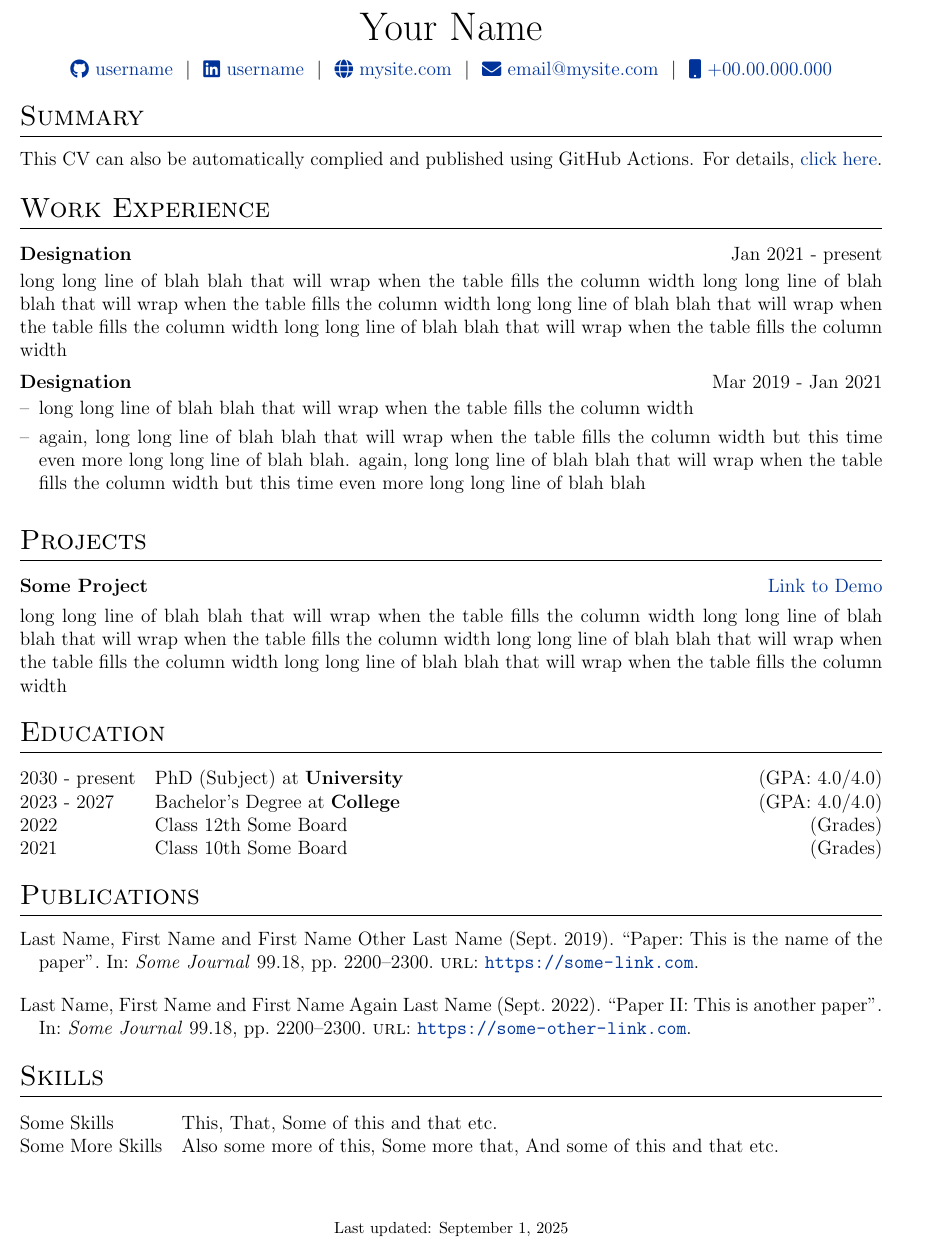
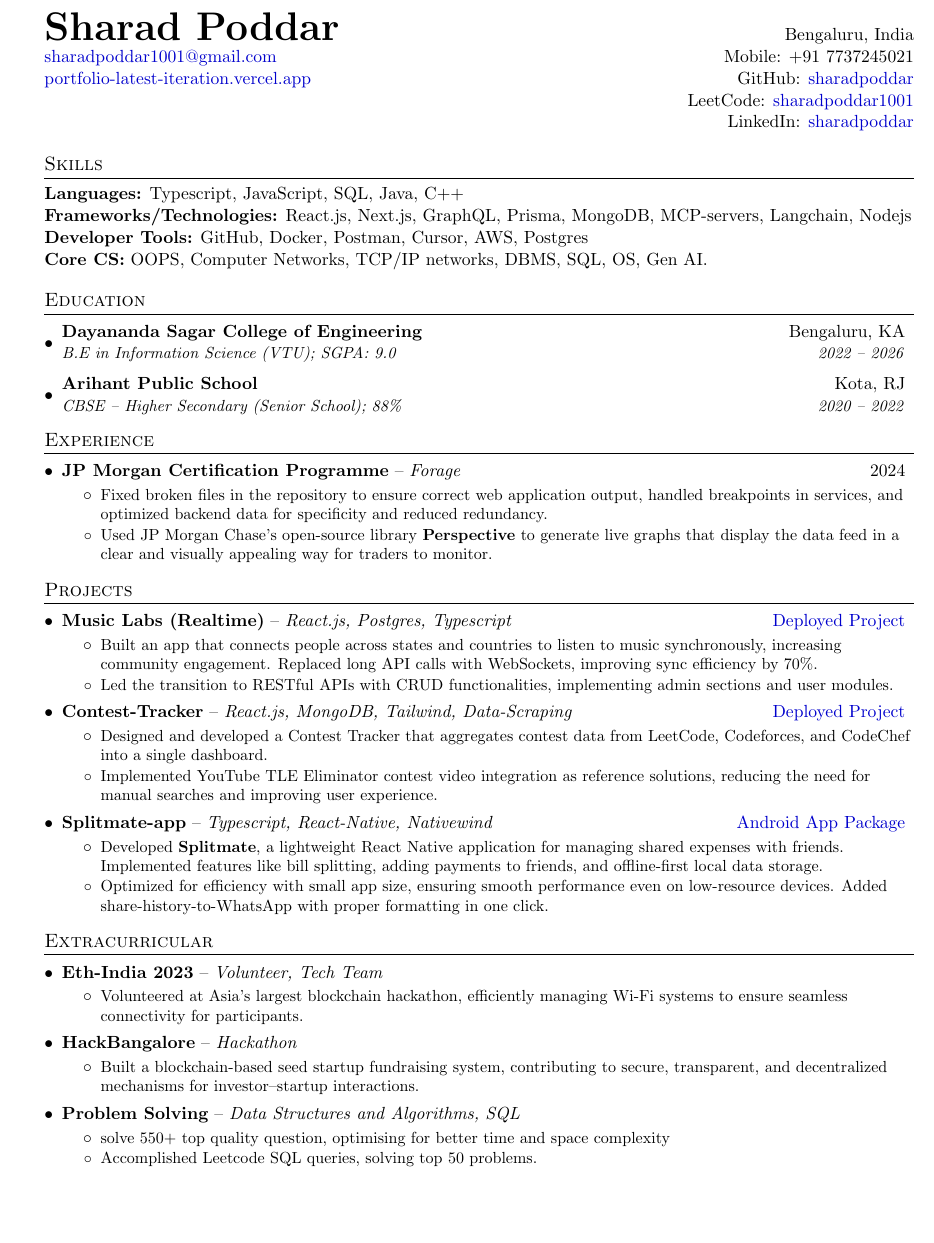
Before and after one commit to noogler-eng/resume, a LaTeX CV (cv.tex): part of the page, cut at the place of the change, the shorter picture padded with empty space. Compiled offline with pdfLaTeX.

Commit message:
update my resume

```diff
--- a/cv.tex
+++ b/cv.tex
@@ -86 +85,2 @@
 
+\begin{document}
@@ -93,8 +87,12 @@
 
-%for social icons
-\usepackage{fontawesome5}
-
-%debug page outer frames
-%\usepackage{showframe}
+%----------HEADING-----------------
+\begin{tabular*}{\textwidth}{l@{\extracolsep{\fill}}r}
+  \textbf{\Huge Sharad Poddar} & Bengaluru, India \\
+  \href{mailto:sharadpoddar1001@gmail.com}{sharadpoddar1001@gmail.com} & Mobile: +91 7737245021 \\
+  \href{https://portfolio-latest-iteration.vercel.app}{portfolio-latest-iteration.vercel.app} & GitHub: \href{https://github.com/noogler-eng}{sharadpoddar} \\
+  &
+  LeetCode: \href{https://leetcode.com/u/sharadpoddar1001/}{sharadpoddar1001} \\
+  & LinkedIn: \href{https://www.linkedin.com/in/sharad-poddar-895985283/}{sharadpoddar} \\
+\end{tabular*}
 
 
@@ -110 +100,6 @@
+\section{Skills}
+\textbf{Languages:} Typescript, JavaScript, SQL, Java, C++ \\
+\textbf{Frameworks/Technologies:} React.js, Next.js, GraphQL, Prisma, MongoDB, MCP-servers, Langchain, Nodejs \\
+\textbf{Developer Tools:} GitHub, Docker, Postman, Cursor, AWS, Postgres \\
+\textbf{Core CS:} OOPS, Computer Networks, TCP/IP networks, DBMS, SQL, OS, Gen AI.
 
@@ -123,95 +107,71 @@
+\section{Education}
+\resumeSubHeadingListStart
+  \resumeSubheading
+    {Dayananda Sagar College of Engineering}{Bengaluru, KA}
+    {B.E in Information Science (VTU);  SGPA: 9.0}{2022 -- 2026}
+  \resumeSubheading
+    {Arihant Public School}{Kota, RJ}
+    {CBSE – Higher Secondary (Senior School);  88\%}{2020 -- 2022}
+\resumeSubHeadingListEnd
 
+%-----------EXPERIENCE-----------------
+\section{Experience}
+\resumeSubHeadingListStart
+  \expSubheading
+    {JP Morgan Certification Programme}{Forage}{2024}
+    \resumeItemListStart
+      \resumeItem{Fixed broken files in the repository to ensure correct web application output, handled breakpoints in services, and optimized backend data for specificity and reduced redundancy.}
+      \resumeItem{Used JP Morgan Chase's open-source library \textbf{Perspective} to generate live graphs that display the data feed in a clear and visually appealing way for traders to monitor.}
+    \resumeItemListEnd
+\resumeSubHeadingListEnd
 
+%-----------PROJECTS-----------------
+\section{Projects}
+\resumeSubHeadingListStart
+  \expSubheading
+    {Music Labs (Realtime)}{React.js, Postgres, Typescript}{\href{https://music-labs.vercel.app}{Deployed Project}}
+    \resumeItemListStart
+      \resumeItem{Built an app that connects people across states and countries to listen to music synchronously, increasing community engagement. Replaced long API calls with WebSockets, improving sync efficiency by 70\%.}
+      \resumeItem{Led the transition to RESTful APIs with CRUD functionalities, implementing admin sections and user modules.}
+    \resumeItemListEnd
 
-%----------------------------------------------------------------------------------------
-%	BEGIN DOCUMENT
-%----------------------------------------------------------------------------------------
-\begin{document}
+  \expSubheading
+    {Contest-Tracker}{React.js, MongoDB, Tailwind, Data-Scraping}{\href{https://assignment-psi-ivory.vercel.app}{Deployed Project}}
+    \resumeItemListStart
+      \resumeItem{Designed and developed a Contest Tracker that aggregates contest data from LeetCode, Codeforces, and CodeChef into a single dashboard.}
+      \resumeItem{Implemented YouTube TLE Eliminator contest video integration as reference solutions, reducing the need for manual searches and improving user experience.}
+    \resumeItemListEnd
 
-% non-numbered pages
-\pagestyle{empty}
+  \expSubheading
+    {Splitmate-app}{Typescript, React-Native, Nativewind}{\href{https://github.com/noogler-eng/expense-tracker}{Android App Package}}
+    \resumeItemListStart
+      \resumeItem{Developed \textbf{Splitmate}, a lightweight React Native application for managing shared expenses with friends. Implemented features like bill splitting, adding payments to friends, and offline-first local data storage.}
+      \resumeItem{Optimized for efficiency with small app size, ensuring smooth performance even on low-resource devices. Added share-history-to-WhatsApp with proper formatting in one click.}
+    \resumeItemListEnd
+\resumeSubHeadingListEnd
 
-%----------------------------------------------------------------------------------------
-%	TITLE
-%----------------------------------------------------------------------------------------
+%----------EXTRACURRICULAR----------
+\section{Extracurricular}
+\resumeSubHeadingListStart
+  \expSubheading
+    {Eth-India 2023}{Volunteer, Tech Team}{}
+    \resumeItemListStart
+      \resumeItem{Volunteered at Asia’s largest blockchain hackathon, efficiently managing Wi-Fi systems to ensure seamless connectivity for participants.}
+    \resumeItemListEnd
 
-% \begin{tabularx}{\linewidth}{ @{}X X@{} }
-% \huge{Your Name}\vspace{2pt} & \hfill \emoji{incoming-envelope} email@email.com \\
-% \raisebox{-0.05\height}\faGithub\ username \ | \
-% \raisebox{-0.00\height}\faLinkedin\ username \ | \ \raisebox{-0.05\height}\faGlobe \ mysite.com  & \hfill \emoji{calling} number
-% \end{tabularx}
+  \expSubheading
+    {HackBangalore}{Hackathon}{}
+    \resumeItemListStart
+      \resumeItem{Built a blockchain-based seed startup fundraising system, contributing to secure, transparent, and decentralized mechanisms for investor–startup interactions.}
+    \resumeItemListEnd
 
-\begin{tabularx}{\linewidth}{@{} C @{}}
-\Huge{Your Name} \\[7.5pt]
-\href{https://github.com/username}{\raisebox{-0.05\height}\faGithub\ username} \ $|$ \
-\href{https://linkedin.com/in/username}{\raisebox{-0.05\height}\faLinkedin\ username} \ $|$ \
-\href{https://mysite.com}{\raisebox{-0.05\height}\faGlobe \ mysite.com} \ $|$ \
-\href{mailto:email@mysite.com}{\raisebox{-0.05\height}\faEnvelope \ email@mysite.com} \ $|$ \
-\href{tel:+000000000000}{\raisebox{-0.05\height}\faMobile \ +00.00.000.000} \\
-\end{tabularx}
+    \expSubheading
+    {Problem Solving}{Data Structures and Algorithms, SQL}{}
+    \resumeItemListStart
+      \resumeItem{solve 550+ top quality question, optimising for better time and space complexity}
+      \resumeItem{Accomplished Leetcode SQL queries, solving top 50 problems.}
+    \resumeItemListEnd
+\resumeSubHeadingListEnd
 
-%----------------------------------------------------------------------------------------
-% EXPERIENCE SECTIONS
-%----------------------------------------------------------------------------------------
-
-%Interests/ Keywords/ Summary
-\section{Summary}
-This CV can also be automatically complied and published using GitHub Actions. For details, \href{https://github.com/jitinnair1/autoCV}{click here}.
-
-%Experience
-\section{Work Experience}
-
-\begin{jobshort}{Designation}{Jan 2021 - present}
-long long line of blah blah that will wrap when the table fills the column width long long line of blah blah that will wrap when the table fills the column width long long line of blah blah that will wrap when the table fills the column width long long line of blah blah that will wrap when the table fills the column width
-\end{jobshort}
-
-
-\begin{joblong}{Designation}{Mar 2019 - Jan 2021}
-\item long long line of blah blah that will wrap when the table fills the column width
-\item again, long long line of blah blah that will wrap when the table fills the column width but this time even more long long line of blah blah. again, long long line of blah blah that will wrap when the table fills the column width but this time even more long long line of blah blah
-\end{joblong}
-
-%Projects
-\section{Projects}
-
-\begin{tabularx}{\linewidth}{ @{}l r@{} }
-\textbf{Some Project} & \hfill \href{https://some-link.com}{Link to Demo} \\[3.75pt]
-\multicolumn{2}{@{}X@{}}{long long line of blah blah that will wrap when the table fills the column width long long line of blah blah that will wrap when the table fills the column width long long line of blah blah that will wrap when the table fills the column width long long line of blah blah that will wrap when the table fills the column width}  \\
-\end{tabularx}
-
-%----------------------------------------------------------------------------------------
-%	EDUCATION
-%----------------------------------------------------------------------------------------
-\section{Education}
-\begin{tabularx}{\linewidth}{@{}l X@{}}
-2030 - present & PhD (Subject) at \textbf{University} \hfill \normalsize (GPA: 4.0/4.0) \\
-
-2023 - 2027 & Bachelor's Degree at \textbf{College} \hfill (GPA: 4.0/4.0) \\
-
-2022 & Class 12th Some Board \hfill  (Grades) \\
-
-2021 & Class 10th Some Board \hfill  (Grades) \\
-\end{tabularx}
-
-%----------------------------------------------------------------------------------------
-%	PUBLICATIONS
-%----------------------------------------------------------------------------------------
-\section{Publications}
-\begin{refsection}[citations.bib]
-\nocite{*}
-\printbibliography[heading=none]
-\end{refsection}
-
-%----------------------------------------------------------------------------------------
-%	SKILLS
-%----------------------------------------------------------------------------------------
-\section{Skills}
-\begin{tabularx}{\linewidth}{@{}l X@{}}
-Some Skills &  \normalsize{This, That, Some of this and that etc.}\\
-Some More Skills  &  \normalsize{Also some more of this, Some more that, And some of this and that etc.}\\
-\end{tabularx}
-
-\vfill
-\center{\footnotesize Last updated: \today}
-
+%-------------------------------------------
 \end{document}
```
Also changed, not shown: cv.tex (170 more changed lines).
